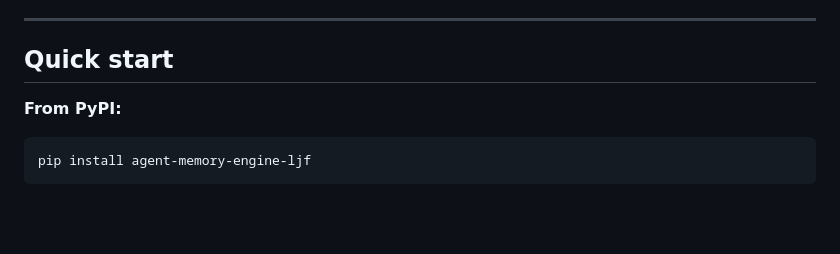
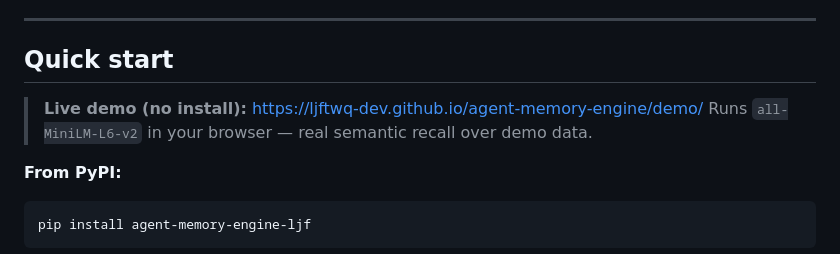
Before and after one commit to ljftwq-dev/agent-memory-engine, a Markdown page: README.md, the part around the change. Rendered like a GitHub page; blank space fills up the shorter version.

````diff
--- a/README.md
+++ b/README.md
@@ -72,6 +72,9 @@ _Reproduced 2026-07-28 (BGE-m3 + bge-reranker-v2-m3). Run it yourself:
 ---
 
 ## Quick start
+
+> **Live demo (no install):** https://ljftwq-dev.github.io/agent-memory-engine/demo/
+> Runs `all-MiniLM-L6-v2` in your browser — real semantic recall over demo data.
 
 **From PyPI:**
 ```bash
````
Also changed, not shown: README-zh.md (+3 -0 lines).
